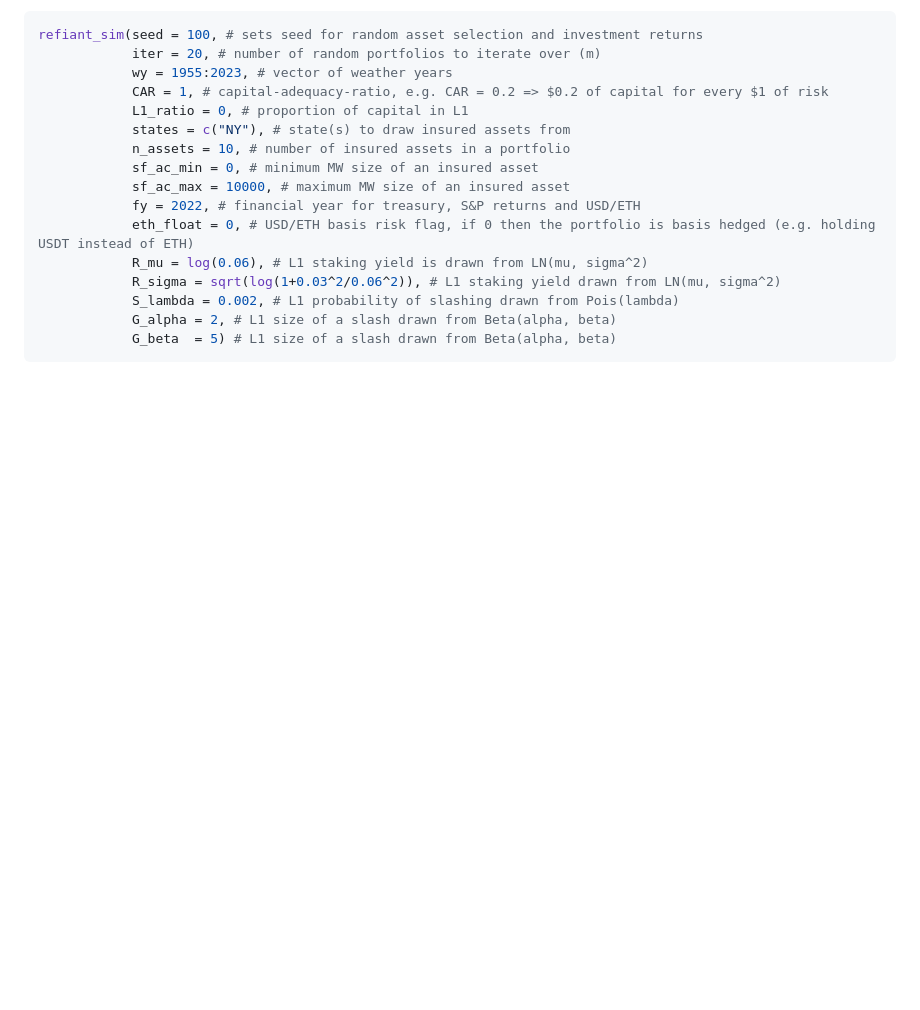
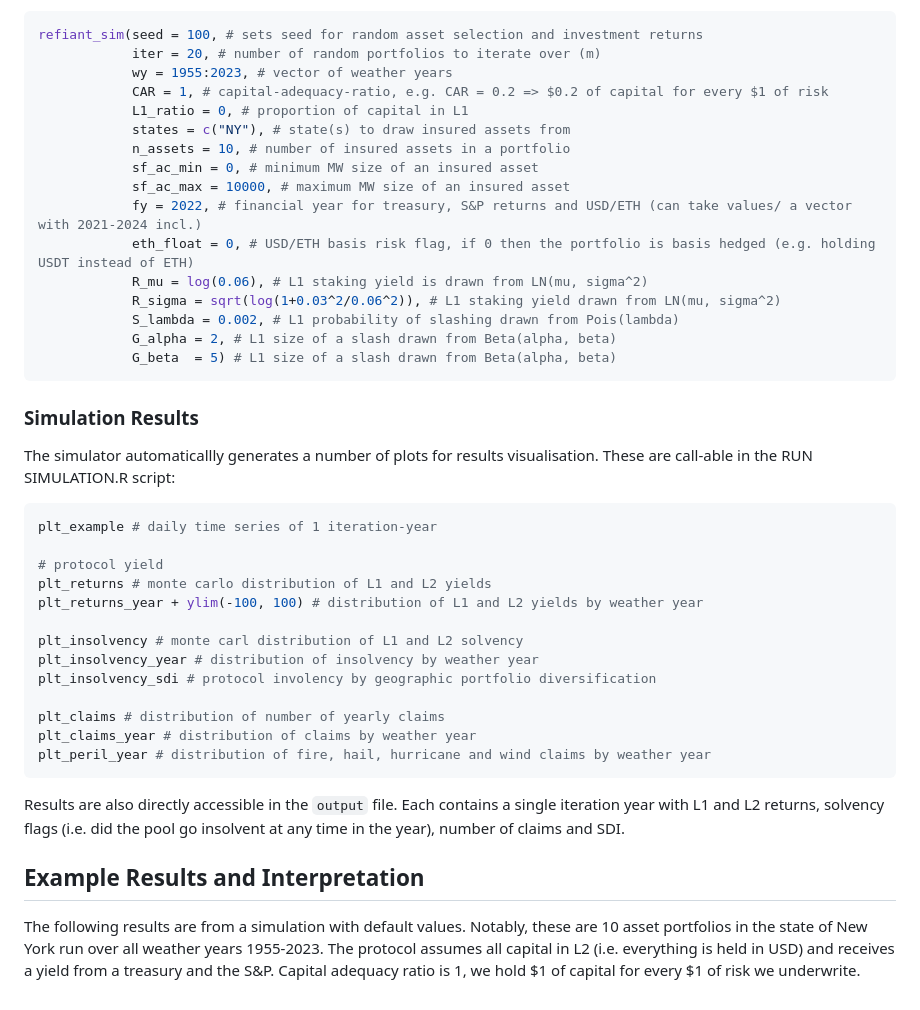
Before and after one commit to Sunereum-Labs/sunre-bond-simulator, a Markdown page: README.md, the part around the change printed below. GitHub-like rendering; blank space fills up the shorter version.

````diff
--- a/README.md
+++ b/README.md
@@ -83,7 +83,7 @@ refiant_sim(seed = 100, # sets seed for random asset selection and investment re
             n_assets = 10, # number of insured assets in a portfolio
             sf_ac_min = 0, # minimum MW size of an insured asset
             sf_ac_max = 10000, # maximum MW size of an insured asset
-            fy = 2022, # financial year for treasury, S&P returns and USD/ETH
+            fy = 2022, # financial year for treasury, S&P returns and USD/ETH (can take values/ a vector with 2021-2024 incl.)
             eth_float = 0, # USD/ETH basis risk flag, if 0 then the portfolio is basis hedged (e.g. holding USDT instead of ETH)
             R_mu = log(0.06), # L1 staking yield is drawn from LN(mu, sigma^2)
             R_sigma = sqrt(log(1+0.03^2/0.06^2)), # L1 staking yield drawn from LN(mu, sigma^2)
@@ -91,3 +91,30 @@ refiant_sim(seed = 100, # sets seed for random asset selection and investment re
             G_alpha = 2, # L1 size of a slash drawn from Beta(alpha, beta)
             G_beta  = 5) # L1 size of a slash drawn from Beta(alpha, beta)
 ```
+
+### Simulation Results
+The simulator automaticallly generates a number of plots for results visualisation.
+These are call-able in the RUN SIMULATION.R script:
+```r
+plt_example # daily time series of 1 iteration-year
+
+# protocol yield
+plt_returns # monte carlo distribution of L1 and L2 yields
+plt_returns_year + ylim(-100, 100) # distribution of L1 and L2 yields by weather year
+
+plt_insolvency # monte carl distribution of L1 and L2 solvency
+plt_insolvency_year # distribution of insolvency by weather year
+plt_insolvency_sdi # protocol involency by geographic portfolio diversification
+
+plt_claims # distribution of number of yearly claims
+plt_claims_year # distribution of claims by weather year
+plt_peril_year # distribution of fire, hail, hurricane and wind claims by weather year
+```
+Results are also directly accessible in the `output` file.
+Each contains a single iteration year with L1 and L2 returns, solvency flags (i.e. did the pool go insolvent at any time in the year), number of claims and SDI.
+
+## Example Results and Interpretation
+The following results are from a simulation with default values.
+Notably, these are 10 asset portfolios in the state of New York run over all weather years 1955-2023.
+The protocol assumes all capital in L2 (i.e. everything is held in USD) and receives a yield from a treasury and the S&P.
+Capital adequacy ratio is 1, we hold $1 of capital for every $1 of risk we underwrite.
````
Also changed, not shown: other parts of README.md (+1 -1 lines).
